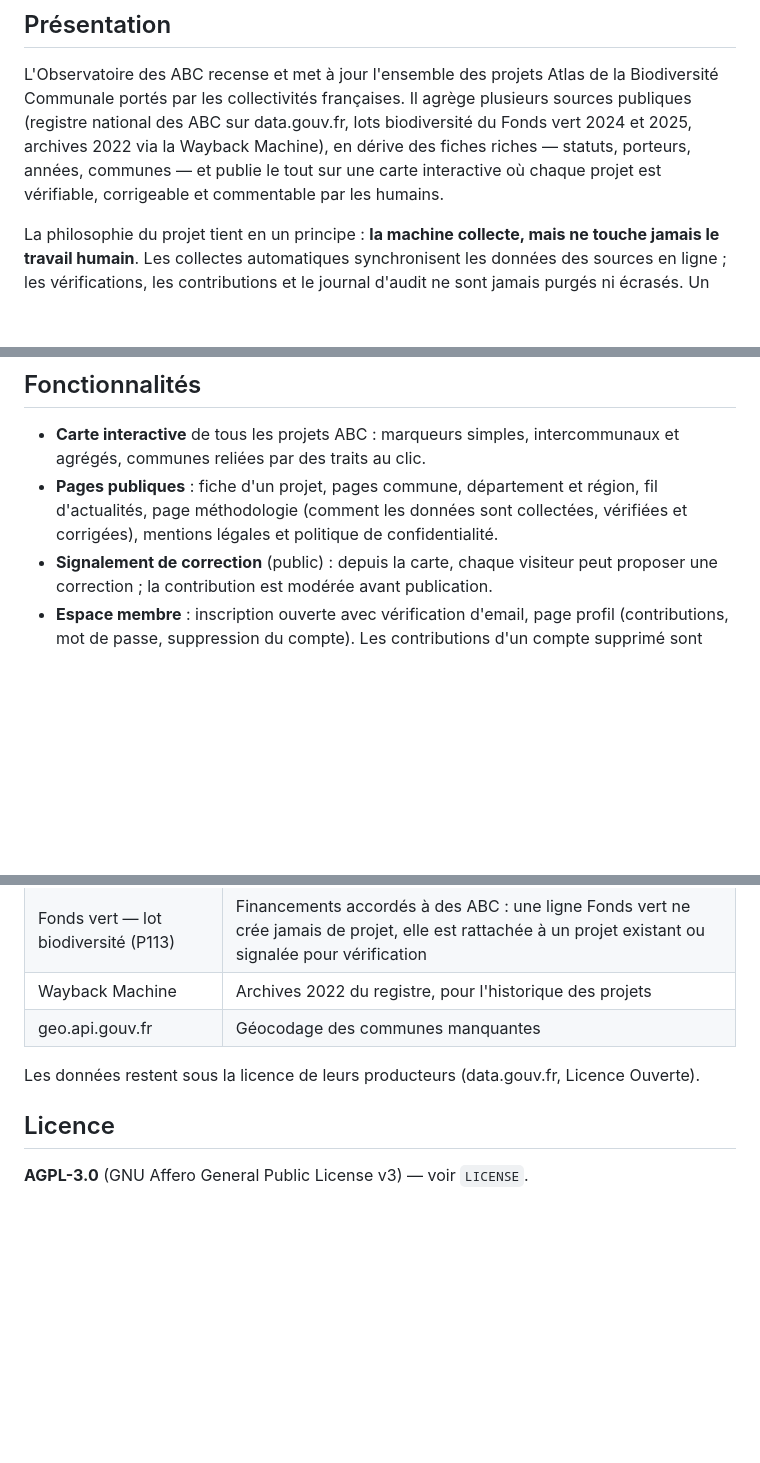
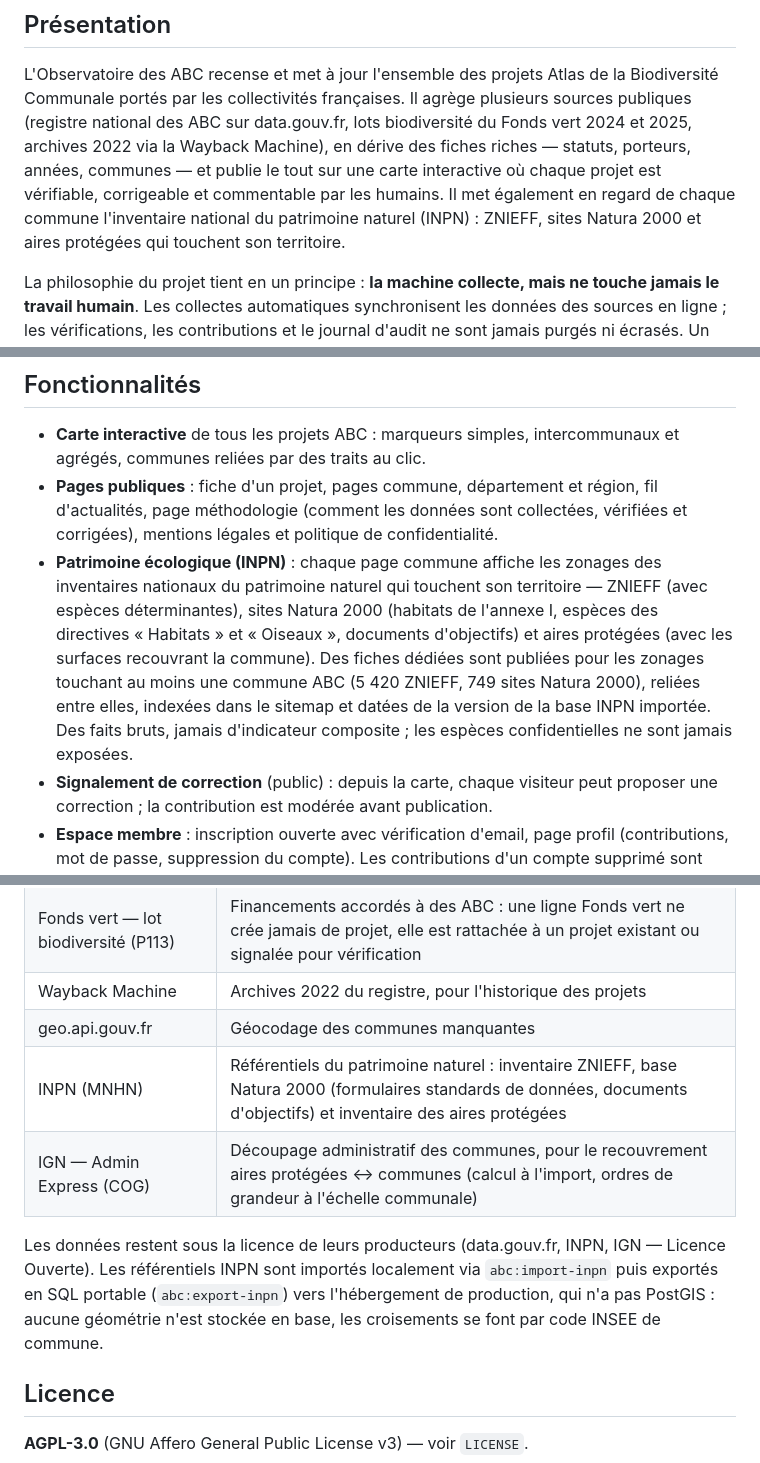
Before and after one commit to lucaslapl/Observatoire-des-ABC, a Markdown page: README.md, 3 parts joined by grey strips. Rendered like a GitHub page; blank space fills up the shorter version.

Commit message:
docs(readme): patrimoine écologique INPN documenté
Présentation : l'INPN en regard des communes. Fonctionnalités : bloc
commune, fiches ZNIEFF/Natura du périmètre ABC (volumes, faits bruts,
confidentielles jamais exposées). Sources : INPN (MNHN) et IGN Admin
Express ajoutées, avec la mention du pipeline d'import (abc:import-inpn
puis abc:export-inpn, aucune géométrie en base, croisements par code
INSEE).

Déploiement : aucun changement de déploiement.

Generated by Mistral Vibe.
Co-Authored-By: Mistral Vibe <vibe@mistral.ai>

```diff
--- a/README.md
+++ b/README.md
@@ -12,7 +12,9 @@ plusieurs sources publiques (registre national des ABC sur data.gouv.fr, lots
 biodiversité du Fonds vert 2024 et 2025, archives 2022 via la Wayback Machine),
 en dérive des fiches riches — statuts, porteurs, années, communes — et publie
 le tout sur une carte interactive où chaque projet est vérifiable, corrigeable
-et commentable par les humains.
+et commentable par les humains. Il met également en regard de chaque commune
+l'inventaire national du patrimoine naturel (INPN) : ZNIEFF, sites Natura
+2000 et aires protégées qui touchent son territoire.
 
 La philosophie du projet tient en un principe : **la machine collecte, mais ne
 touche jamais le travail humain**. Les collectes automatiques synchronisent les
@@ -33,6 +35,17 @@ Le jeu de données de référence compte environ **1260 projets** et
   région, fil d'actualités, page méthodologie (comment les données sont
   collectées, vérifiées et corrigées), mentions légales et politique de
   confidentialité.
+- **Patrimoine écologique (INPN)** : chaque page commune affiche les
+  zonages des inventaires nationaux du patrimoine naturel qui touchent
+  son territoire — ZNIEFF (avec espèces déterminantes), sites Natura
+  2000 (habitats de l'annexe I, espèces des directives « Habitats » et
+  « Oiseaux », documents d'objectifs) et aires protégées (avec les
+  surfaces recouvrant la commune). Des fiches dédiées sont publiées
+  pour les zonages touchant au moins une commune ABC (5 420 ZNIEFF,
+  749 sites Natura 2000), reliées entre elles, indexées dans le
+  sitemap et datées de la version de la base INPN importée. Des faits
+  bruts, jamais d'indicateur composite ; les espèces confidentielles
+  ne sont jamais exposées.
 - **Signalement de correction** (public) : depuis la carte, chaque visiteur
   peut proposer une correction ; la contribution est modérée avant
   publication.
@@ -54,9 +67,15 @@ Le jeu de données de référence compte environ **1260 projets** et
 | Fonds vert — lot biodiversité (P113) | Financements accordés à des ABC : une ligne Fonds vert ne crée jamais de projet, elle est rattachée à un projet existant ou signalée pour vérification |
 | Wayback Machine | Archives 2022 du registre, pour l'historique des projets |
 | geo.api.gouv.fr | Géocodage des communes manquantes |
+| INPN (MNHN) | Référentiels du patrimoine naturel : inventaire ZNIEFF, base Natura 2000 (formulaires standards de données, documents d'objectifs) et inventaire des aires protégées |
+| IGN — Admin Express (COG) | Découpage administratif des communes, pour le recouvrement aires protégées ↔ communes (calcul à l'import, ordres de grandeur à l'échelle communale) |
 
 Les données restent sous la licence de leurs producteurs (data.gouv.fr,
-Licence Ouverte).
+INPN, IGN — Licence Ouverte). Les référentiels INPN sont importés
+localement via `abc:import-inpn` puis exportés en SQL portable
+(`abc:export-inpn`) vers l'hébergement de production, qui n'a pas
+PostGIS : aucune géométrie n'est stockée en base, les croisements se
+font par code INSEE de commune.
 
 ## Licence
 
```
